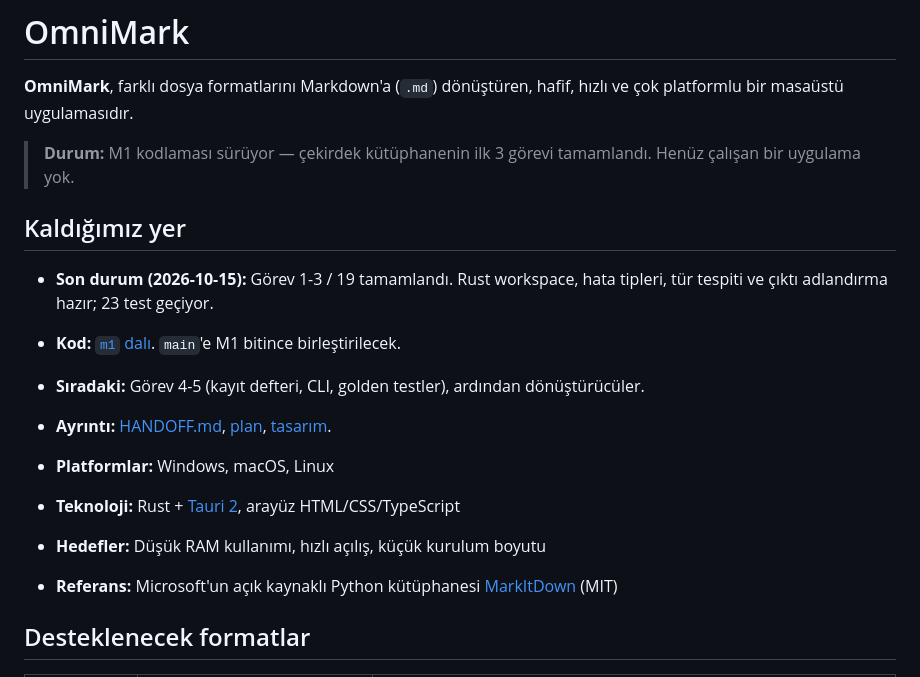
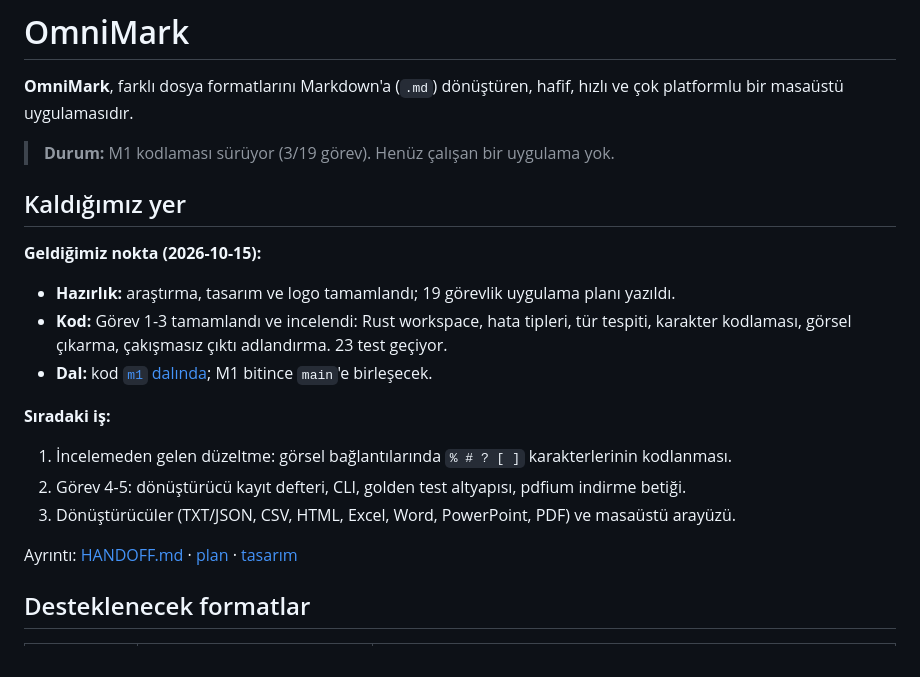
Before and after one commit to KeremV1/OmniMark, a Markdown page: README.md, the part around the change. Drawn GitHub-style.

Commit message:
docs: update progress after task 1-3 review

```diff
--- a/README.md
+++ b/README.md
@@ -2,19 +2,21 @@
 
 **OmniMark**, farklı dosya formatlarını Markdown'a (`.md`) dönüştüren, hafif, hızlı ve çok platformlu bir masaüstü uygulamasıdır.
 
-> **Durum:** M1 kodlaması sürüyor — çekirdek kütüphanenin ilk 3 görevi tamamlandı. Henüz çalışan bir uygulama yok.
+> **Durum:** M1 kodlaması sürüyor (3/19 görev). Henüz çalışan bir uygulama yok.
 
 ## Kaldığımız yer
 
-- **Son durum (2026-10-15):** Görev 1-3 / 19 tamamlandı. Rust workspace, hata tipleri, tür tespiti ve çıktı adlandırma hazır; 23 test geçiyor.
-- **Kod:** [`m1` dalı](https://github.com/KeremV1/OmniMark/tree/m1). `main`'e M1 bitince birleştirilecek.
-- **Sıradaki:** Görev 4-5 (kayıt defteri, CLI, golden testler), ardından dönüştürücüler.
-- **Ayrıntı:** [HANDOFF.md](HANDOFF.md), [plan](docs/superpowers/plans/2026-10-15-omnimark-m1/00-genel.md), [tasarım](docs/superpowers/specs/2026-10-15-omnimark-m1-design.md).
+**Geldiğimiz nokta (2026-10-15):**
+- **Hazırlık:** araştırma, tasarım ve logo tamamlandı; 19 görevlik uygulama planı yazıldı.
+- **Kod:** Görev 1-3 tamamlandı ve incelendi: Rust workspace, hata tipleri, tür tespiti, karakter kodlaması, görsel çıkarma, çakışmasız çıktı adlandırma. 23 test geçiyor.
+- **Dal:** kod [`m1` dalında](https://github.com/KeremV1/OmniMark/tree/m1); M1 bitince `main`'e birleşecek.
 
-- **Platformlar:** Windows, macOS, Linux
-- **Teknoloji:** Rust + [Tauri 2](https://v2.tauri.app/), arayüz HTML/CSS/TypeScript
-- **Hedefler:** Düşük RAM kullanımı, hızlı açılış, küçük kurulum boyutu
-- **Referans:** Microsoft'un açık kaynaklı Python kütüphanesi [MarkItDown](https://github.com/microsoft/markitdown) (MIT)
+**Sıradaki iş:**
+1. İncelemeden gelen düzeltme: görsel bağlantılarında `% # ? [ ]` karakterlerinin kodlanması.
+2. Görev 4-5: dönüştürücü kayıt defteri, CLI, golden test altyapısı, pdfium indirme betiği.
+3. Dönüştürücüler (TXT/JSON, CSV, HTML, Excel, Word, PowerPoint, PDF) ve masaüstü arayüzü.
+
+Ayrıntı: [HANDOFF.md](HANDOFF.md) · [plan](docs/superpowers/plans/2026-10-15-omnimark-m1/00-genel.md) · [tasarım](docs/superpowers/specs/2026-10-15-omnimark-m1-design.md)
 
 ## Desteklenecek formatlar
 
```
